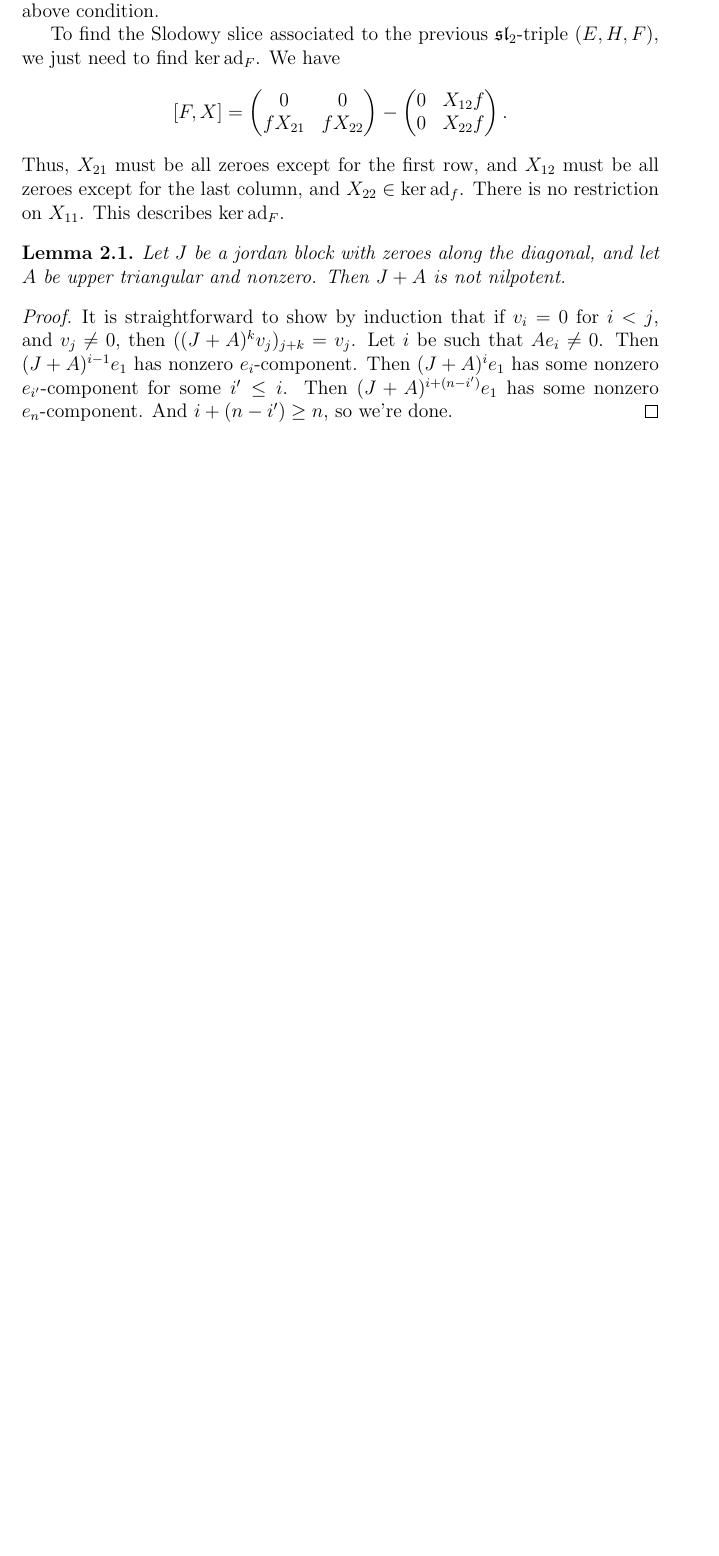
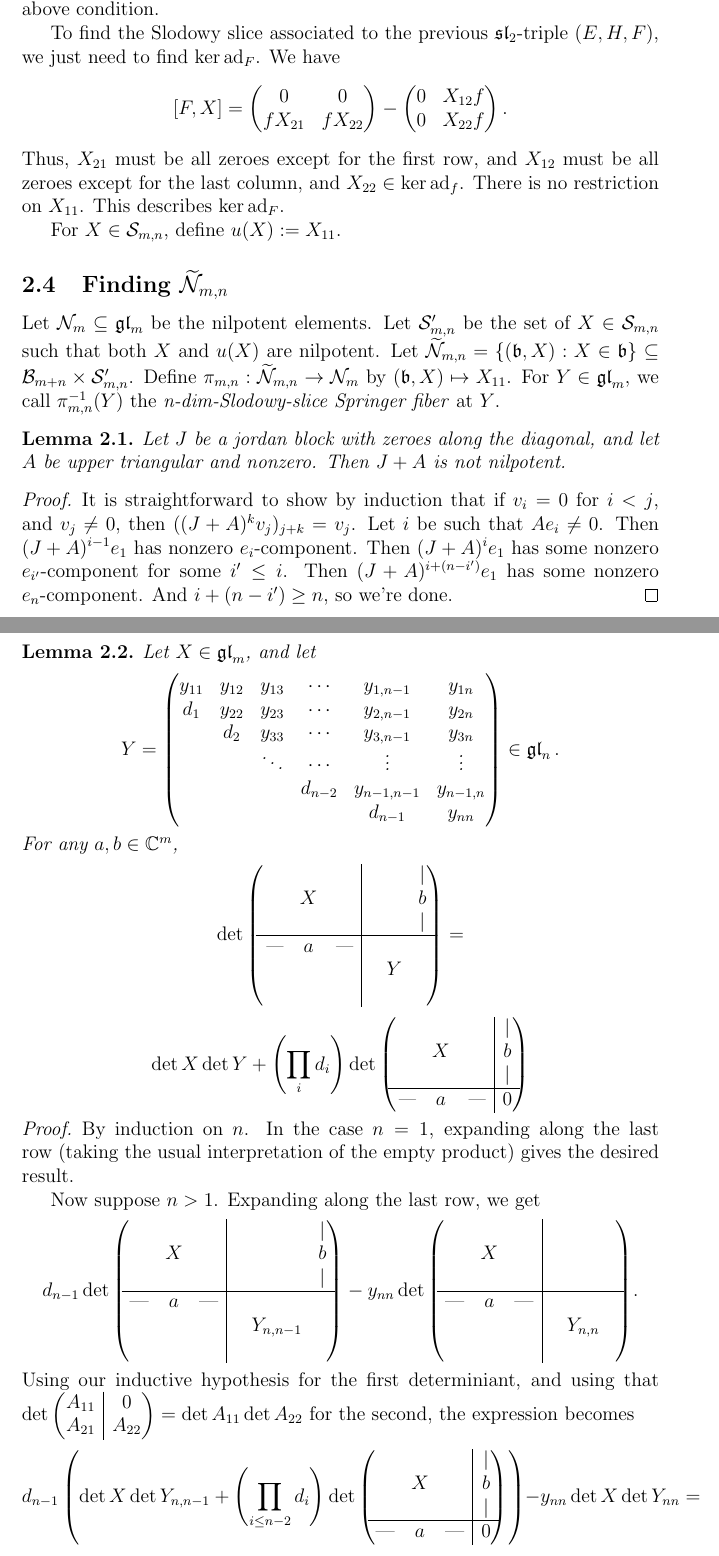
Before and after one commit to OwenConoly/springer, a LaTeX document (paper.tex): part of page 4 of 10 before the commit and two parts of pages 4 and 5 of 12 after it, the two joined at a grey line, cut so that both start at the same text, the shorter picture padded with empty space. Compiled offline with pdfLaTeX.

Commit message:
find what nilpotent elements of slodowy slice are. define "n-dim-slodowy-slice springer fiber"

```diff
--- a/paper.tex
+++ b/paper.tex
@@ -222,9 +222,17 @@ We have
 Thus, \(X_{21}\) must be all zeroes except for the first row, and \(X_{12}\) must be all zeroes except for the last column, and \(X_{22} \in \ker\ad_f\).
 There is no restriction on \(X_{11}\).
 This describes \(\ker\ad_F\).
+\par For \(X \in \mathcal{S}_{m,n}\), define \(u(X) := X_{11}\).
+
+\subsection{Finding \(\widetilde{\mathcal{N}}_{m,n}\)}
+Let \(\mathcal{N}_m \subseteq \gl_m\) be the nilpotent elements.
+Let \(\mathcal{S}_{m,n}'\) be the set of \(X \in \mathcal{S}_{m,n}\) such that both \(X\) and \(u(X)\) are nilpotent.
+Let \(\widetilde{\mathcal{N}}_{m,n} = \{(\mathfrak{b}, X) : X \in \mathfrak{b}\} \subseteq \mathcal{B}_{m + n} \times \mathcal{S}_{m,n}'\).
+Define \(\pi_{m,n} : \widetilde{\mathcal{N}}_{m,n} \to \mathcal{N}_m\) by \((\mathfrak{b}, X) \mapsto X_{11}\).
+For \(Y \in \gl_m\), we call \(\pi_{m,n}^{-1}(Y)\) the \emph{n-dim-Slodowy-slice Springer fiber} at \(Y\).
 
 \begin{lemma}
-    Let \(J\) be a jordan block with zeroes along the diagonal, and let  \(A\) be upper triangular and nonzero.
+    Let \(J\) be a jordan block with zeroes along the diagonal, and let \(A\) be upper triangular and nonzero.
     Then \(J + A\) is not nilpotent.
 \end{lemma}
 \begin{proof}
@@ -235,3 +243,68 @@ This describes \(\ker\ad_F\).
     Then \((J + A)^{i + (n - i')} e_1\) has some nonzero \(e_n\)-component.
     And \(i + (n - i') \geq n\), so we're done.
 \end{proof}
+
+\begin{lemma}
+    Let \(X \in \gl_m\), and let
+    \[Y = \begin{pmatrix}
+        y_{11} & y_{12} & y_{13} & \cdots & y_{1,n-1} & y_{1n} \\
+        d_1 & y_{22} & y_{23} & \cdots & y_{2,n-1} & y_{2n} \\
+            & d_2   & y_{33} & \cdots & y_{3,n-1} & y_{3n} \\
+            & & \ddots & \cdots & \vdots  & \vdots \\
+            & & & d_{n - 2} & y_{n-1,n-1} & y_{n - 1,n}\\
+            & & & & d_{n - 1} & y_{nn}
+    \end{pmatrix} \in \gl_n.\]
+    For any \(a, b \in \mathbb{C}^m\),
+    \[\det
+    \begin{pNiceArray}{ccc|ccc}
+        & & & & & \vert \\
+        & X & & & & b    \\
+        & & & & & \vert \\
+       \hline
+       \text{---} & a & \text{---} &  \\
+       & & & & Y & \\
+       & & &  \\
+       \end{pNiceArray} = \]
+       \[\det X \det Y + \left(\prod_i d_i\right) \det \begin{pNiceArray}{ccc|c}
+            & & & \vert \\
+            & X & & b     \\
+            & & & \vert \\
+            \hline
+        \text{---} & a & \text{---} & 0
+       \end{pNiceArray}\]
+\end{lemma}
+\begin{proof}
+    By induction on \(n\).
+    In the case \(n = 1\), expanding along the last row (taking the usual interpretation of the empty product) gives the desired result.
+    \par Now suppose \(n > 1\).
+    Expanding along the last row, we get
+    \[d_{n - 1} \det \begin{pNiceArray}{ccc|ccc}
+        & & & & & \vert \\
+        & X & & & & b    \\
+        & & & & & \vert \\
+       \hline
+       \text{---} & a & \text{---} &  \\
+       & & & & Y_{n,n-1} & \\
+       & & &  \\
+       \end{pNiceArray} -
+    y_{nn} \det \begin{pNiceArray}{ccc|ccc}
+        & & & & & \\
+        & X & & & &   \\
+        & & & & & \\
+       \hline
+       \text{---} & a & \text{---} &  \\
+       & & & & Y_{n,n} & \\
+       & & &  \\
+       \end{pNiceArray}.\]
+    Using our inductive hypothesis for the first determiniant, and using that \(\det \begin{pNiceArray}{c|c}
+        A_{11} & 0 \\
+        A_{21} & A_{22}
+    \end{pNiceArray} = \det A_{11} \det A_{22}\) for the second, the expression becomes
+    \[d_{n - 1} \left(\det X \det Y_{n,n-1} + \left(\prod_{i \leq n - 2} d_i\right) \det \begin{pNiceArray}{ccc|c}
+        & & & \vert \\
+        & X & & b     \\
+        & & & \vert \\
+        \hline
+    \text{---} & a & \text{---} & 0
+   \end{pNiceArray}\right)
+   - y_{nn} \det X \det Y_{nn} = \]
```
Also changed, not shown: paper.pdf, paper.tex (47 more changed lines).
